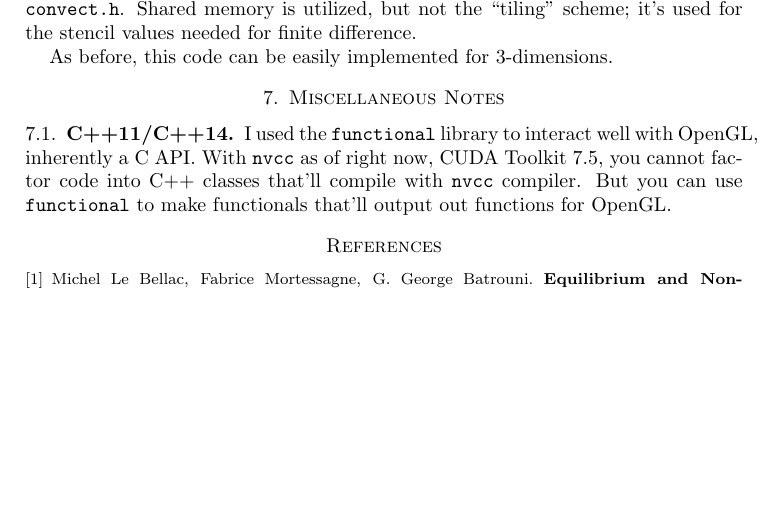
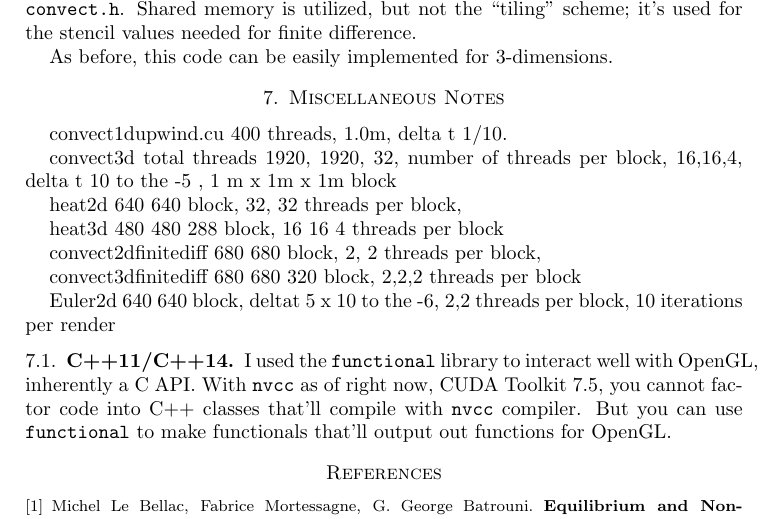
Before and after one commit to ernestyalumni/CUDACFD_out, a LaTeX paper (LaTeXandpdfs/CUDACFD_writeup01.tex): part of page 12 of 12, cut so that both start at the same text, the shorter picture padded with empty space. Compiled offline with pdfLaTeX.

Commit message:
added notes on block sizes for examples

```diff
--- a/LaTeXandpdfs/CUDACFD_writeup01.tex
+++ b/LaTeXandpdfs/CUDACFD_writeup01.tex
@@ -640,6 +640,20 @@ As before, this code can be easily implemented for 3-dimensions.
 
 \section{Miscellaneous Notes}
 
+convect1dupwind.cu 400 threads, 1.0m, delta t 1/10.
+
+convect3d total threads 1920, 1920, 32, number of threads per block, 16,16,4, delta t 10 to the -5 , 1 m x 1m x 1m block
+
+heat2d 640 640 block, 32, 32 threads per block,
+
+heat3d 480 480 288 block, 16 16 4 threads per block
+
+convect2dfinitediff 680 680 block, 2, 2 threads per block,
+
+convect3dfinitediff 680 680 320 block, 2,2,2 threads per block
+
+Euler2d 640 640 block, deltat 5 x 10 to the -6, 2,2 threads per block, 10 iterations per render
+
 \subsection{C++11/C++14}
 
 I used the \verb|functional| library to interact well with OpenGL, inherently a C API.  With \verb|nvcc| as of right now, CUDA Toolkit 7.5, you cannot factor code into C++ classes that'll compile with \verb|nvcc| compiler.  But you can use \verb|functional| to make functionals that'll output out functions for OpenGL.
```
Also changed, not shown: LaTeXandpdfs/CUDACFD_writeup01.pdf.
